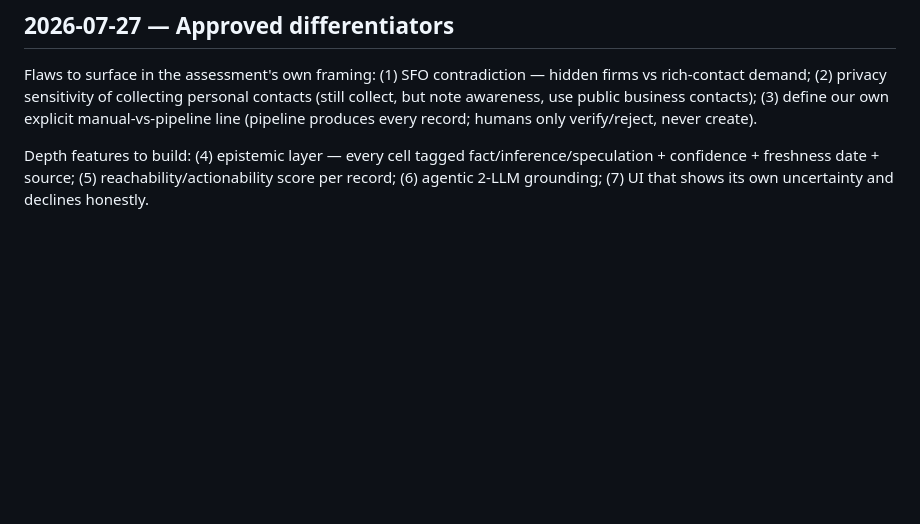
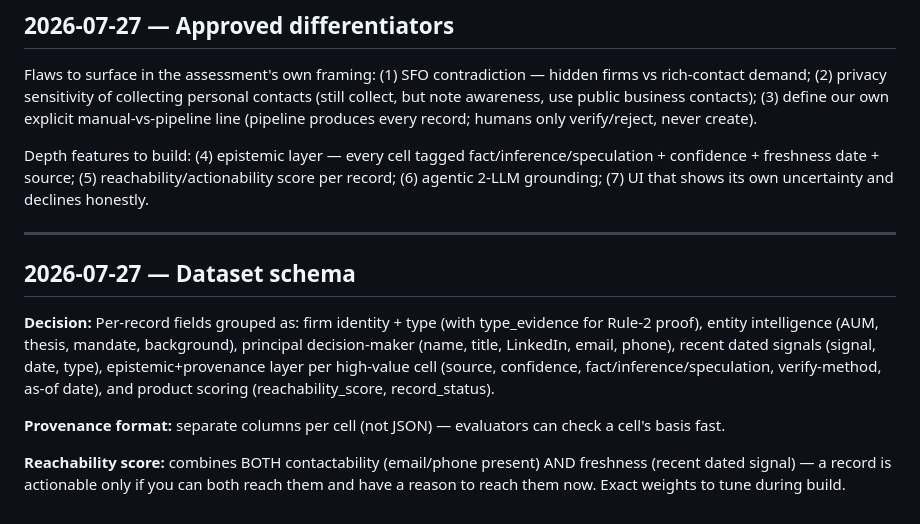
Before and after one commit to nageen24/family-office-intelligence, a Markdown page: DECISIONS.md, the part around the change. Rendered like a GitHub page; blank space fills up the shorter version.

Commit message:
Log dataset schema decision: separate provenance columns, dual-factor reachability

```diff
--- a/DECISIONS.md
+++ b/DECISIONS.md
@@ -43,3 +43,13 @@ Rough and honest by design — not polished. Dated as decided.
 Flaws to surface in the assessment's own framing: (1) SFO contradiction — hidden firms vs rich-contact demand; (2) privacy sensitivity of collecting personal contacts (still collect, but note awareness, use public business contacts); (3) define our own explicit manual-vs-pipeline line (pipeline produces every record; humans only verify/reject, never create).
 
 Depth features to build: (4) epistemic layer — every cell tagged fact/inference/speculation + confidence + freshness date + source; (5) reachability/actionability score per record; (6) agentic 2-LLM grounding; (7) UI that shows its own uncertainty and declines honestly.
+
+---
+
+## 2026-07-27 — Dataset schema
+
+**Decision:** Per-record fields grouped as: firm identity + type (with type_evidence for Rule-2 proof), entity intelligence (AUM, thesis, mandate, background), principal decision-maker (name, title, LinkedIn, email, phone), recent dated signals (signal, date, type), epistemic+provenance layer per high-value cell (source, confidence, fact/inference/speculation, verify-method, as-of date), and product scoring (reachability_score, record_status).
+
+**Provenance format:** separate columns per cell (not JSON) — evaluators can check a cell's basis fast.
+
+**Reachability score:** combines BOTH contactability (email/phone present) AND freshness (recent dated signal) — a record is actionable only if you can both reach them and have a reason to reach them now. Exact weights to tune during build.
```
